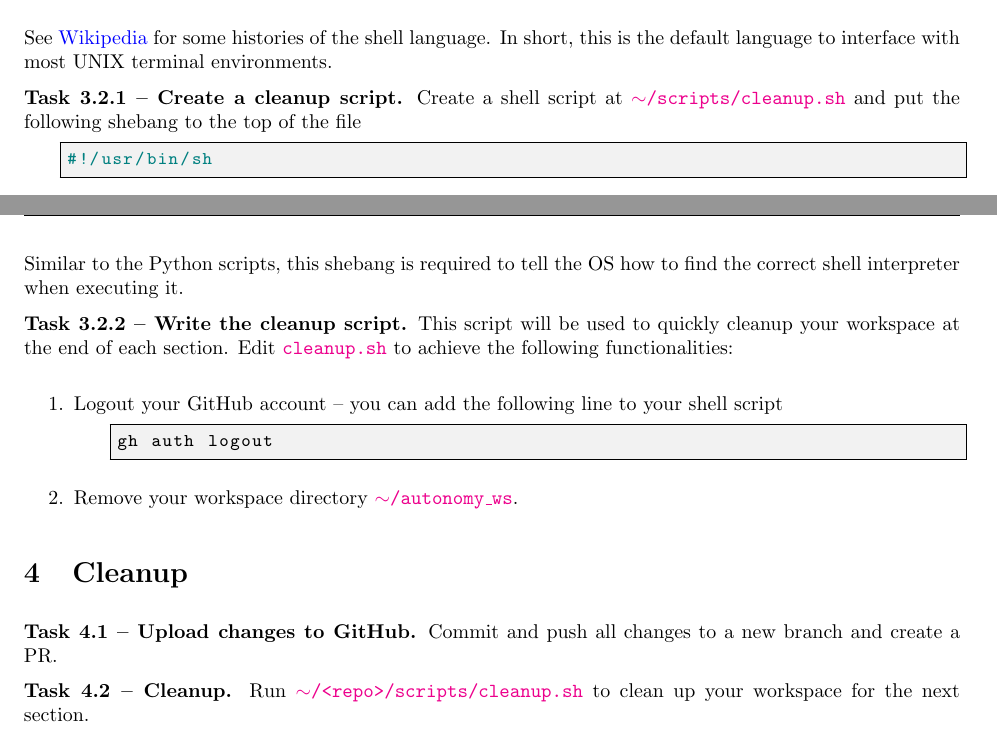
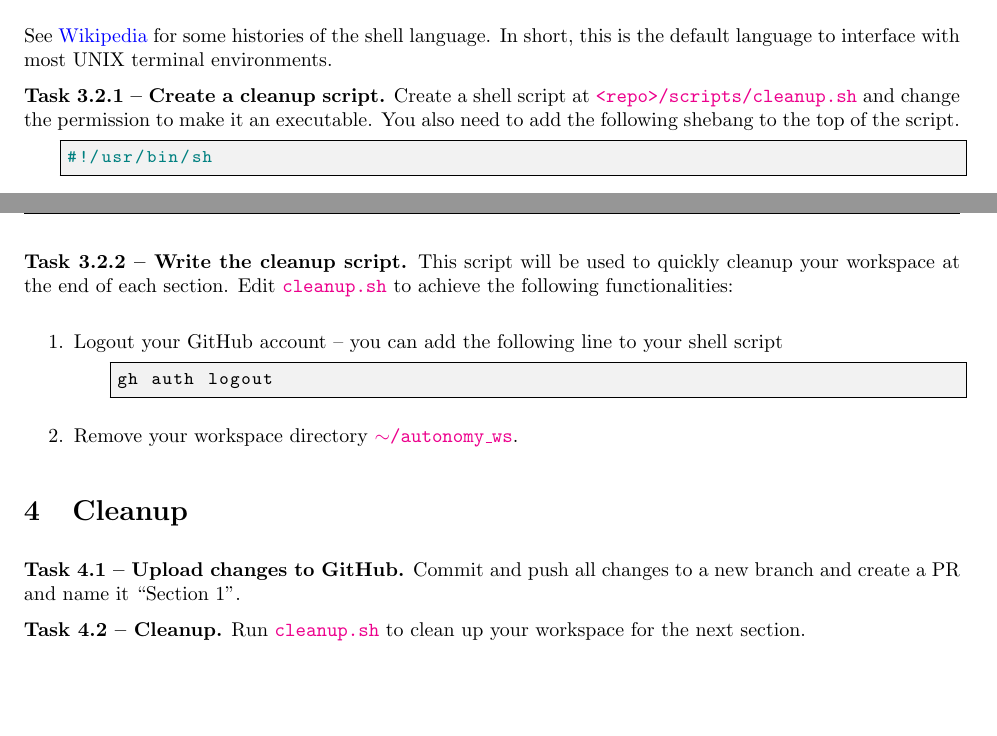
Before and after one commit to StanfordASL/PoRA-I-Sections, a LaTeX document (s1/tex/s1_main.tex): two parts of pages 4 and 5 of 5, joined at a grey line, cut so that both start at the same text, the shorter picture padded with empty space. Compiled offline with pdfLaTeX.

Commit message:
update s1 instruction

```diff
--- a/s1/tex/s1_main.tex
+++ b/s1/tex/s1_main.tex
@@ -299,13 +299,12 @@ See \href{https://en.wikipedia.org/wiki/Shell_script}{Wikipedia} for some histor
 of the shell language. In short, this is the default language to interface with most
 UNIX terminal environments.
 
-{\bf Task 3.2.1 -- Create a cleanup script.} Create a shell script at \code{$\sim$/scripts/cleanup.sh}
-and put the following shebang to the top of the file
+{\bf Task 3.2.1 -- Create a cleanup script.} Create a shell script at
+\code{<repo>/scripts/cleanup.sh} and change the permission to make it an executable.
+You also need to add the following shebang to the top of the script.
 \begin{lstlisting}[language=sh, numbers=none]
 #!/usr/bin/sh
 \end{lstlisting}
-Similar to the Python scripts, this shebang is required to tell the OS how to find the
-correct shell interpreter when executing it.
 
 {\bf Task 3.2.2 -- Write the cleanup script.} This script will be used to quickly cleanup
 your workspace at the end of each section. Edit \code{cleanup.sh} to achieve
@@ -323,9 +322,9 @@ gh auth logout
 \section{Cleanup}
 
 {\bf Task 4.1 -- Upload changes to GitHub.} Commit and push all changes to a new branch
-and create a PR.
+and create a PR and name it ``Section 1''.
 
-{\bf Task 4.2 -- Cleanup.} Run \code{$\sim$/<repo>/scripts/cleanup.sh} to clean up
+{\bf Task 4.2 -- Cleanup.} Run \code{cleanup.sh} to clean up
 your workspace for the next section.
 
 \end{document}
```
